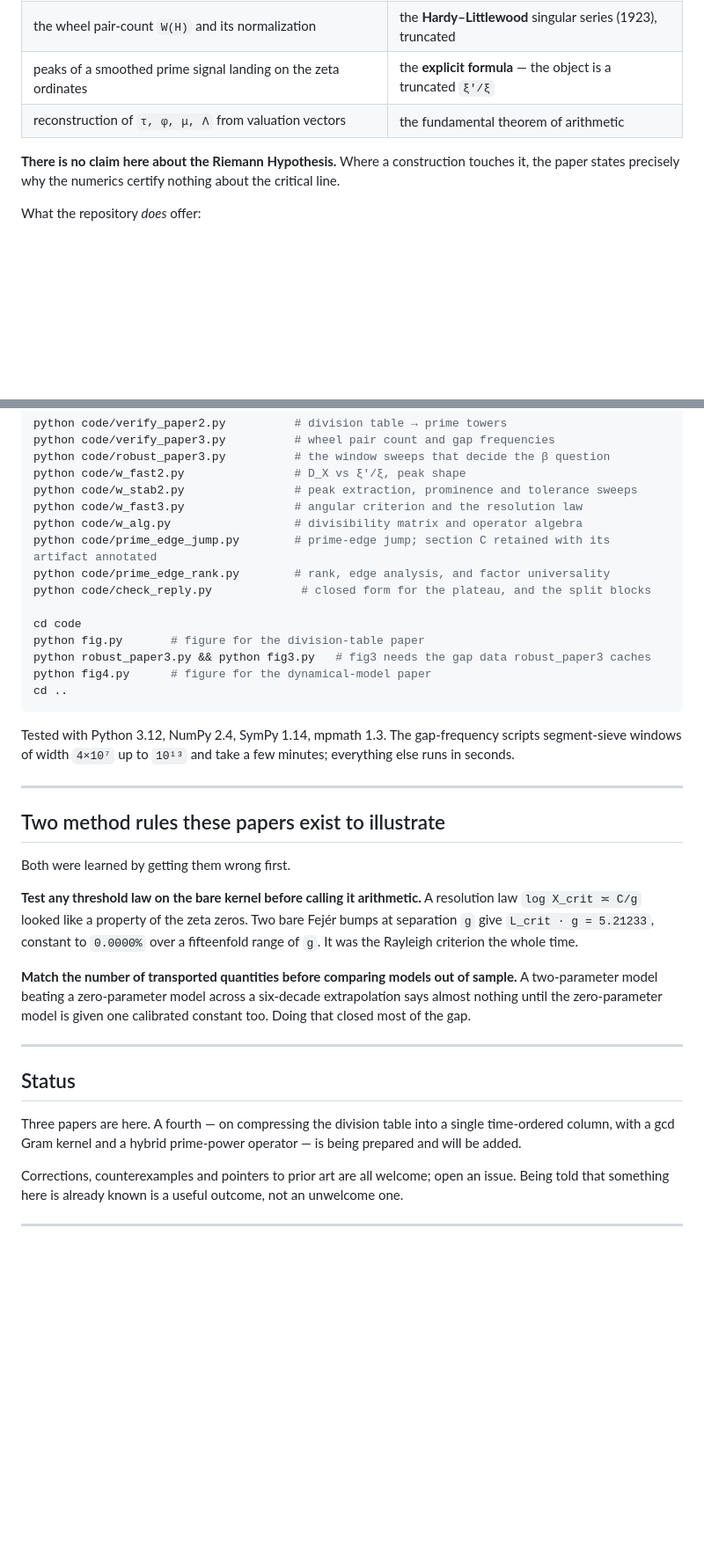
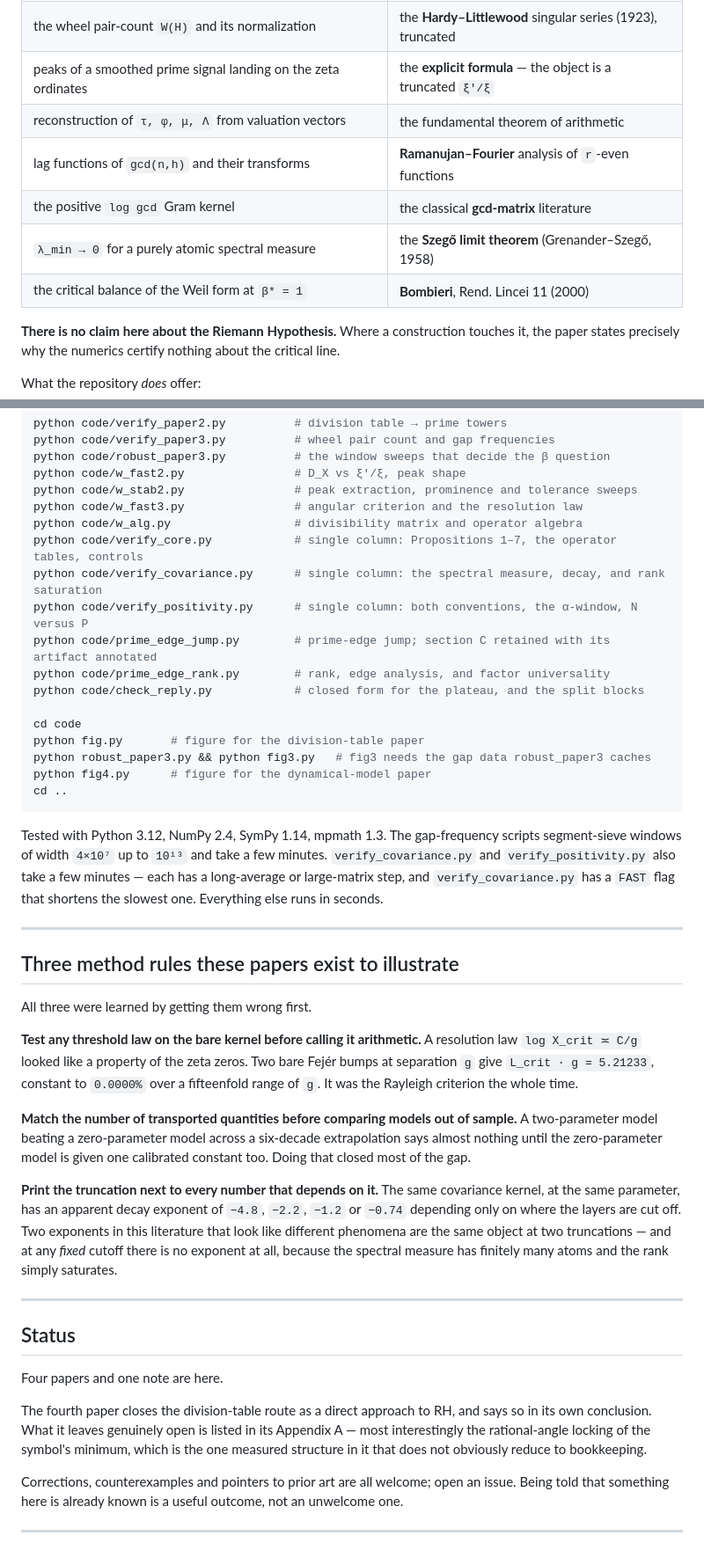
Before and after one commit to Osman209/prime-number-studies, a Markdown page: README.md, 2 parts joined by grey strips. Shown at 88% size. GitHub-like rendering; blank space fills up the shorter version.

```diff
--- a/README.md
+++ b/README.md
@@ -20,6 +20,10 @@ and names the source. Specifically:
 | the wheel pair-count `W(H)` and its normalization | the **Hardy–Littlewood** singular series (1923), truncated |
 | peaks of a smoothed prime signal landing on the zeta ordinates | the **explicit formula** — the object is a truncated `ξ'/ξ` |
 | reconstruction of `τ, φ, μ, Λ` from valuation vectors | the fundamental theorem of arithmetic |
+| lag functions of `gcd(n,h)` and their transforms | **Ramanujan–Fourier** analysis of `r`-even functions |
+| the positive `log gcd` Gram kernel | the classical **gcd-matrix** literature |
+| `λ_min → 0` for a purely atomic spectral measure | the **Szegő limit theorem** (Grenander–Szegő, 1958) |
+| the critical balance of the Weil form at `β* = 1` | **Bombieri**, Rend. Lincei 11 (2000) |
 
 **There is no claim here about the Riemann Hypothesis.** Where a construction touches it,
 the paper states precisely why the numerics certify nothing about the critical line.
@@ -96,9 +126,12 @@ python code/w_fast2.py                # D_X vs ξ'/ξ, peak shape
 python code/w_stab2.py                # peak extraction, prominence and tolerance sweeps
 python code/w_fast3.py                # angular criterion and the resolution law
 python code/w_alg.py                  # divisibility matrix and operator algebra
+python code/verify_core.py            # single column: Propositions 1–7, the operator tables, controls
+python code/verify_covariance.py      # single column: the spectral measure, decay, and rank saturation
+python code/verify_positivity.py      # single column: both conventions, the α-window, N versus P
 python code/prime_edge_jump.py        # prime-edge jump; section C retained with its artifact annotated
 python code/prime_edge_rank.py        # rank, edge analysis, and factor universality
-python code/check_reply.py             # closed form for the plateau, and the split blocks
+python code/check_reply.py            # closed form for the plateau, and the split blocks
 
 cd code
 python fig.py       # figure for the division-table paper
@@ -109,13 +142,15 @@ cd ..
 
 Tested with Python 3.12, NumPy 2.4, SymPy 1.14, mpmath 1.3.
 The gap-frequency scripts segment-sieve windows of width `4×10⁷` up to `10¹³` and take a
-few minutes; everything else runs in seconds.
+few minutes. `verify_covariance.py` and `verify_positivity.py` also take a few minutes —
+each has a long-average or large-matrix step, and `verify_covariance.py` has a `FAST` flag
+that shortens the slowest one. Everything else runs in seconds.
 
 ---
 
-## Two method rules these papers exist to illustrate
+## Three method rules these papers exist to illustrate
 
-Both were learned by getting them wrong first.
+All three were learned by getting them wrong first.
 
 **Test any threshold law on the bare kernel before calling it arithmetic.** A resolution
 law `log X_crit ≍ C/g` looked like a property of the zeta zeros. Two bare Fejér bumps at
@@ -127,13 +162,23 @@ two-parameter model beating a zero-parameter model across a six-decade extrapola
 almost nothing until the zero-parameter model is given one calibrated constant too. Doing
 that closed most of the gap.
 
+**Print the truncation next to every number that depends on it.** The same covariance
+kernel, at the same parameter, has an apparent decay exponent of `−4.8`, `−2.2`, `−1.2` or
+`−0.74` depending only on where the layers are cut off. Two exponents in this literature
+that look like different phenomena are the same object at two truncations — and at any
+*fixed* cutoff there is no exponent at all, because the spectral measure has finitely many
+atoms and the rank simply saturates.
+
 ---
 
 ## Status
 
-Three papers are here. A fourth — on compressing the division table into a single
-time-ordered column, with a gcd Gram kernel and a hybrid prime-power operator — is being
-prepared and will be added.
+Four papers and one note are here.
+
+The fourth paper closes the division-table route as a direct approach to RH, and says so in
+its own conclusion. What it leaves genuinely open is listed in its Appendix A — most
+interestingly the rational-angle locking of the symbol's minimum, which is the one measured
+structure in it that does not obviously reduce to bookkeeping.
 
 Corrections, counterexamples and pointers to prior art are all welcome; open an issue.
 Being told that something here is already known is a useful outcome, not an unwelcome one.
```
Also changed, not shown: other parts of README.md (+28 -2 lines).
